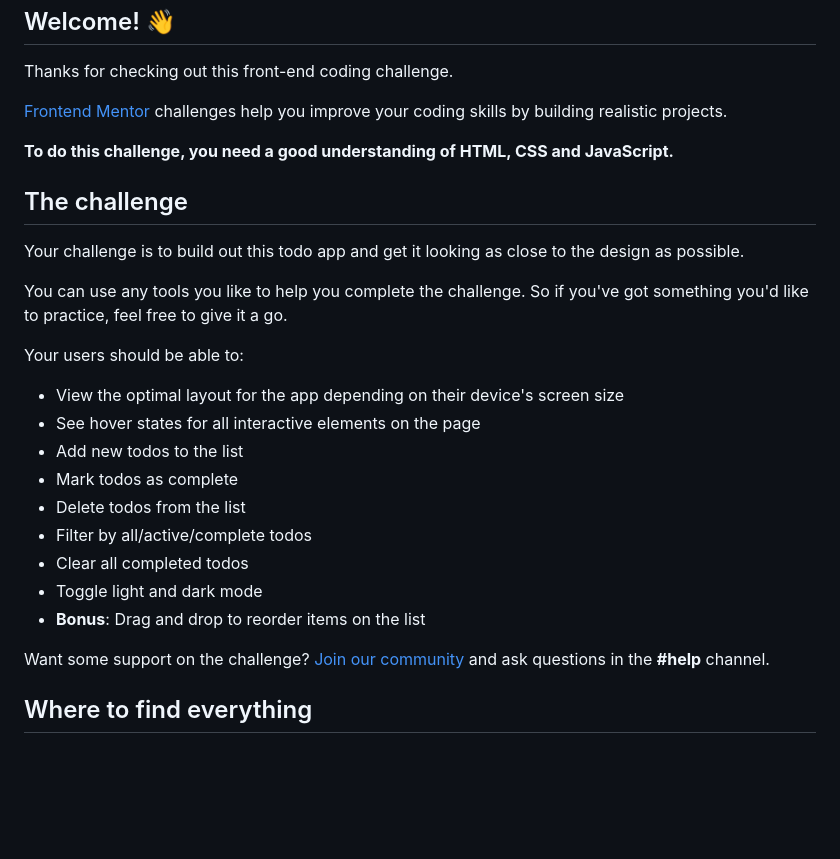
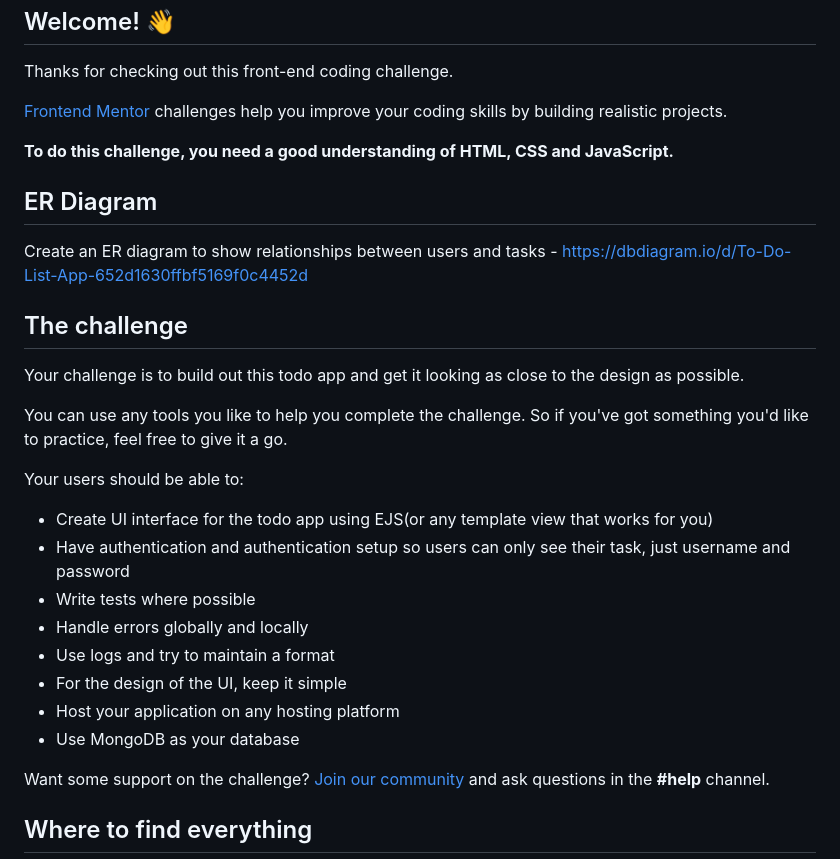
Before and after one commit to oghene-ella/Todo-App, a Markdown page: README.md, the part around the change. GitHub-like rendering; blank space fills up the shorter version.

```diff
--- a/README.md
+++ b/README.md
@@ -10,6 +10,9 @@ Thanks for checking out this front-end coding challenge.
 
 **To do this challenge, you need a good understanding of HTML, CSS and JavaScript.**
 
+## ER Diagram
+Create an ER diagram to show relationships between users and tasks - https://dbdiagram.io/d/To-Do-List-App-652d1630ffbf5169f0c4452d
+
 ## The challenge
 
 Your challenge is to build out this todo app and get it looking as close to the design as possible.
@@ -18,15 +21,15 @@ You can use any tools you like to help you complete the challenge. So if you've
 
 Your users should be able to:
 
-- View the optimal layout for the app depending on their device's screen size
-- See hover states for all interactive elements on the page
-- Add new todos to the list
-- Mark todos as complete
-- Delete todos from the list
-- Filter by all/active/complete todos
-- Clear all completed todos
-- Toggle light and dark mode
-- **Bonus**: Drag and drop to reorder items on the list
+- Create UI interface for the todo app using EJS(or any template view that works for you)
+- Have authentication and authentication setup so users can only see their task, just  username and password
+- Write tests where possible
+- Handle errors globally and locally
+- Use logs and try to maintain a format
+- For the design of the UI, keep it simple
+- Host your application on any hosting platform
+- Use MongoDB as your database
+
 
 Want some support on the challenge? [Join our community](https://www.frontendmentor.io/community) and ask questions in the **#help** channel.
 
```
